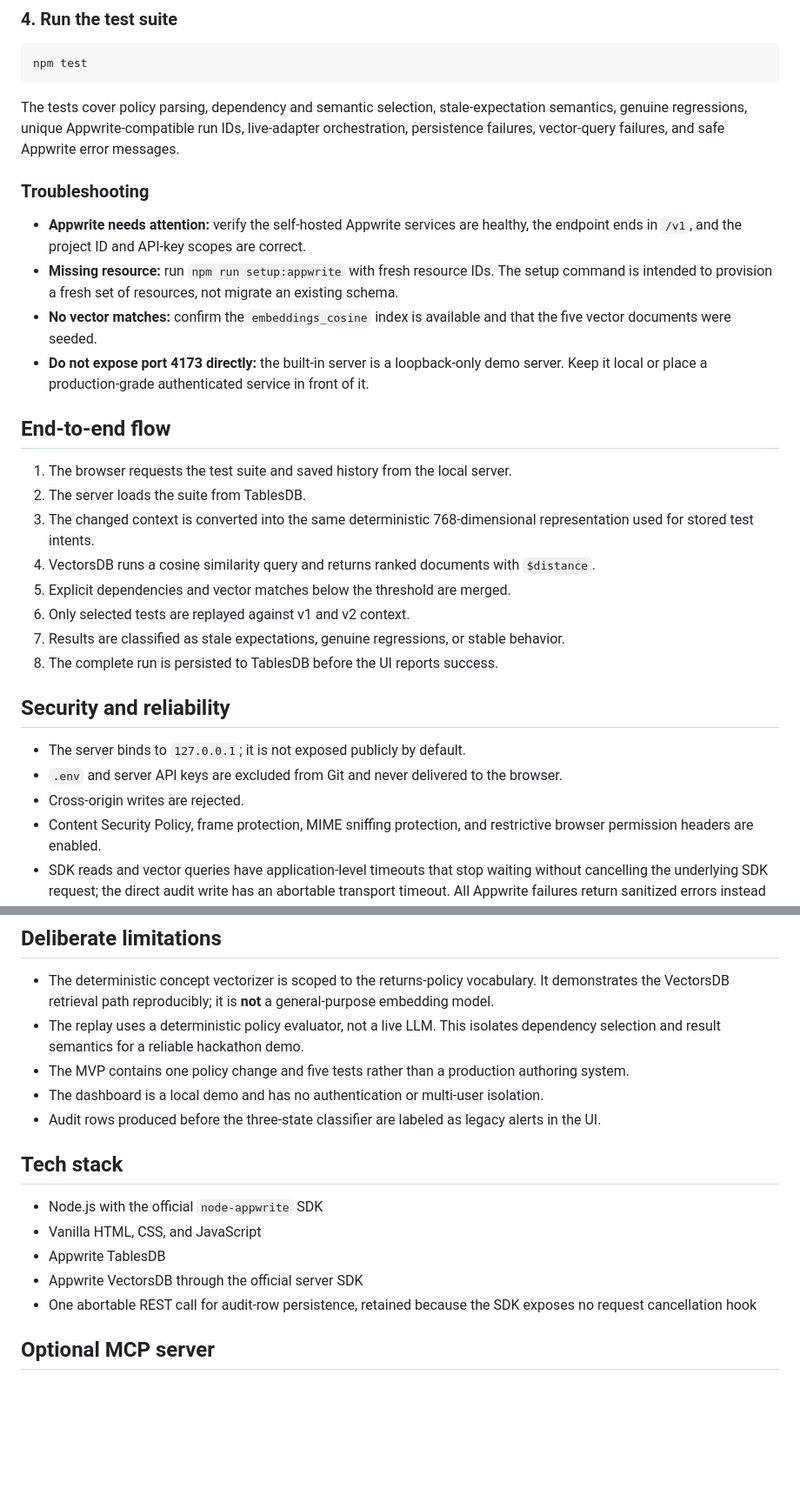
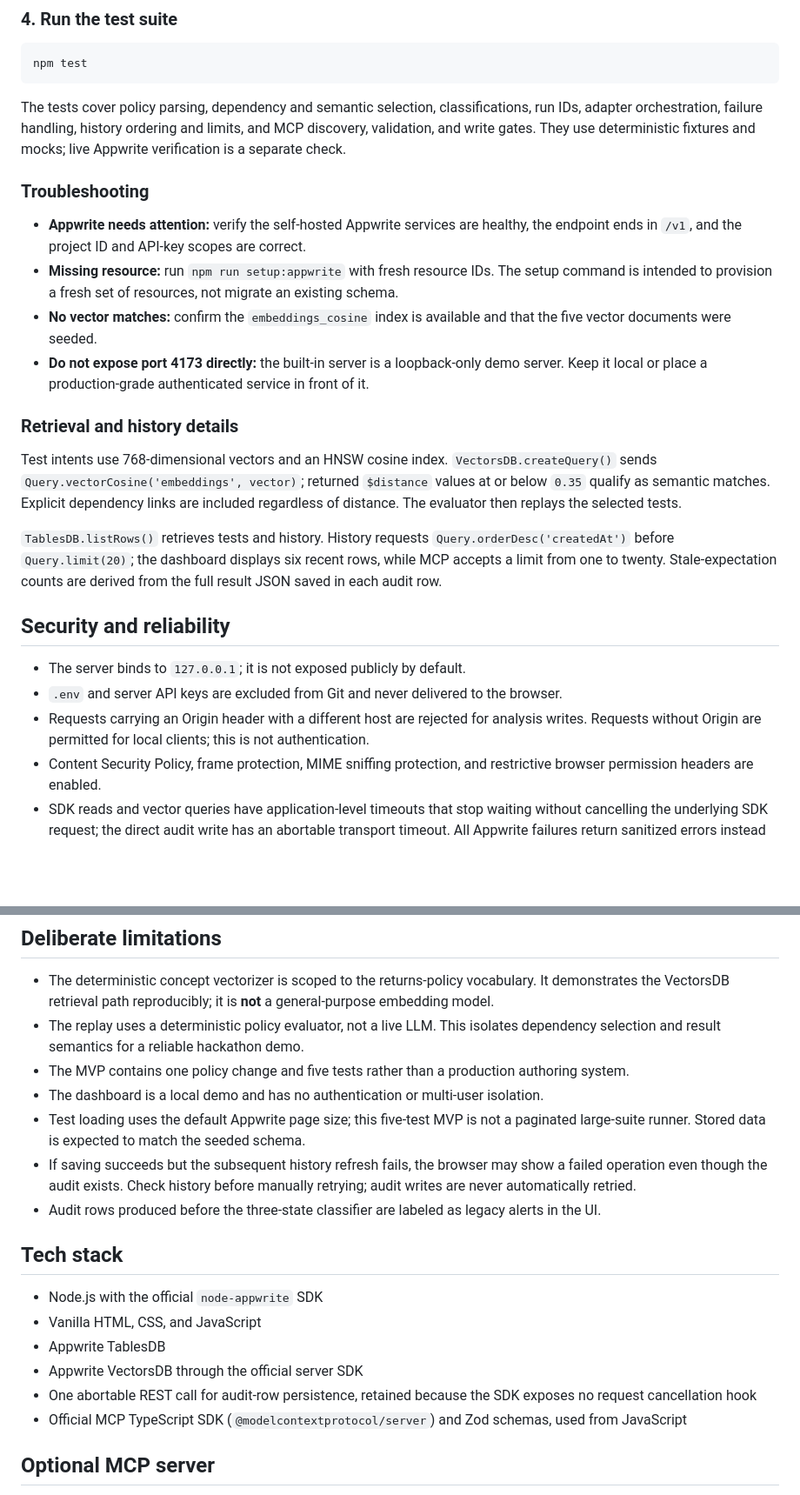
Before and after one commit to Omar8345/context-canary, a Markdown page: README.md, 2 parts joined by grey strips. Shown at 87% size. Drawn GitHub-style; blank space fills up the shorter version.

````diff
--- a/README.md
+++ b/README.md
@@ -99,7 +135,7 @@ Open [http://127.0.0.1:4173](http://127.0.0.1:4173), confirm the header says **A
 npm test
 ```
 
-The tests cover policy parsing, dependency and semantic selection, stale-expectation semantics, genuine regressions, unique Appwrite-compatible run IDs, live-adapter orchestration, persistence failures, vector-query failures, and safe Appwrite error messages.
+The tests cover policy parsing, dependency and semantic selection, classifications, run IDs, adapter orchestration, failure handling, history ordering and limits, and MCP discovery, validation, and write gates. They use deterministic fixtures and mocks; live Appwrite verification is a separate check.
 
 ### Troubleshooting
 
@@ -108,22 +144,17 @@ The tests cover policy parsing, dependency and semantic selection, stale-expecta
 - **No vector matches:** confirm the `embeddings_cosine` index is available and that the five vector documents were seeded.
 - **Do not expose port 4173 directly:** the built-in server is a loopback-only demo server. Keep it local or place a production-grade authenticated service in front of it.
 
-## End-to-end flow
+### Retrieval and history details
 
-1. The browser requests the test suite and saved history from the local server.
-2. The server loads the suite from TablesDB.
-3. The changed context is converted into the same deterministic 768-dimensional representation used for stored test intents.
-4. VectorsDB runs a cosine similarity query and returns ranked documents with `$distance`.
-5. Explicit dependencies and vector matches below the threshold are merged.
-6. Only selected tests are replayed against v1 and v2 context.
-7. Results are classified as stale expectations, genuine regressions, or stable behavior.
-8. The complete run is persisted to TablesDB before the UI reports success.
+Test intents use 768-dimensional vectors and an HNSW cosine index. `VectorsDB.createQuery()` sends `Query.vectorCosine('embeddings', vector)`; returned `$distance` values at or below `0.35` qualify as semantic matches. Explicit dependency links are included regardless of distance. The evaluator then replays the selected tests.
+
+`TablesDB.listRows()` retrieves tests and history. History requests `Query.orderDesc('createdAt')` before `Query.limit(20)`; the dashboard displays six recent rows, while MCP accepts a limit from one to twenty. Stale-expectation counts are derived from the full result JSON saved in each audit row.
 
 ## Security and reliability
 
 - The server binds to `127.0.0.1`; it is not exposed publicly by default.
 - `.env` and server API keys are excluded from Git and never delivered to the browser.
-- Cross-origin writes are rejected.
+- Requests carrying an Origin header with a different host are rejected for analysis writes. Requests without Origin are permitted for local clients; this is not authentication.
 - Content Security Policy, frame protection, MIME sniffing protection, and restrictive browser permission headers are enabled.
 - SDK reads and vector queries have application-level timeouts that stop waiting without cancelling the underlying SDK request; the direct audit write has an abortable transport timeout. All Appwrite failures return sanitized errors instead of server response details.
 - Browser-rendered Appwrite text is escaped, dynamic classes are allow-listed, and numeric values are normalized.
@@ -135,6 +166,8 @@ The tests cover policy parsing, dependency and semantic selection, stale-expecta
 - The replay uses a deterministic policy evaluator, not a live LLM. This isolates dependency selection and result semantics for a reliable hackathon demo.
 - The MVP contains one policy change and five tests rather than a production authoring system.
 - The dashboard is a local demo and has no authentication or multi-user isolation.
+- Test loading uses the default Appwrite page size; this five-test MVP is not a paginated large-suite runner. Stored data is expected to match the seeded schema.
+- If saving succeeds but the subsequent history refresh fails, the browser may show a failed operation even though the audit exists. Check history before manually retrying; audit writes are never automatically retried.
 - Audit rows produced before the three-state classifier are labeled as legacy alerts in the UI.
 
 ## Tech stack
@@ -144,6 +177,7 @@ The tests cover policy parsing, dependency and semantic selection, stale-expecta
 - Appwrite TablesDB
 - Appwrite VectorsDB through the official server SDK
 - One abortable REST call for audit-row persistence, retained because the SDK exposes no request cancellation hook
+- Official MCP TypeScript SDK (`@modelcontextprotocol/server`) and Zod schemas, used from JavaScript
 
 ## Optional MCP server
 
````
Also changed, not shown: other parts of README.md (+46 -10 lines), assets/banner.png (added), assets/dashboard.png (added), assets/social.png (added), 2 other files.
